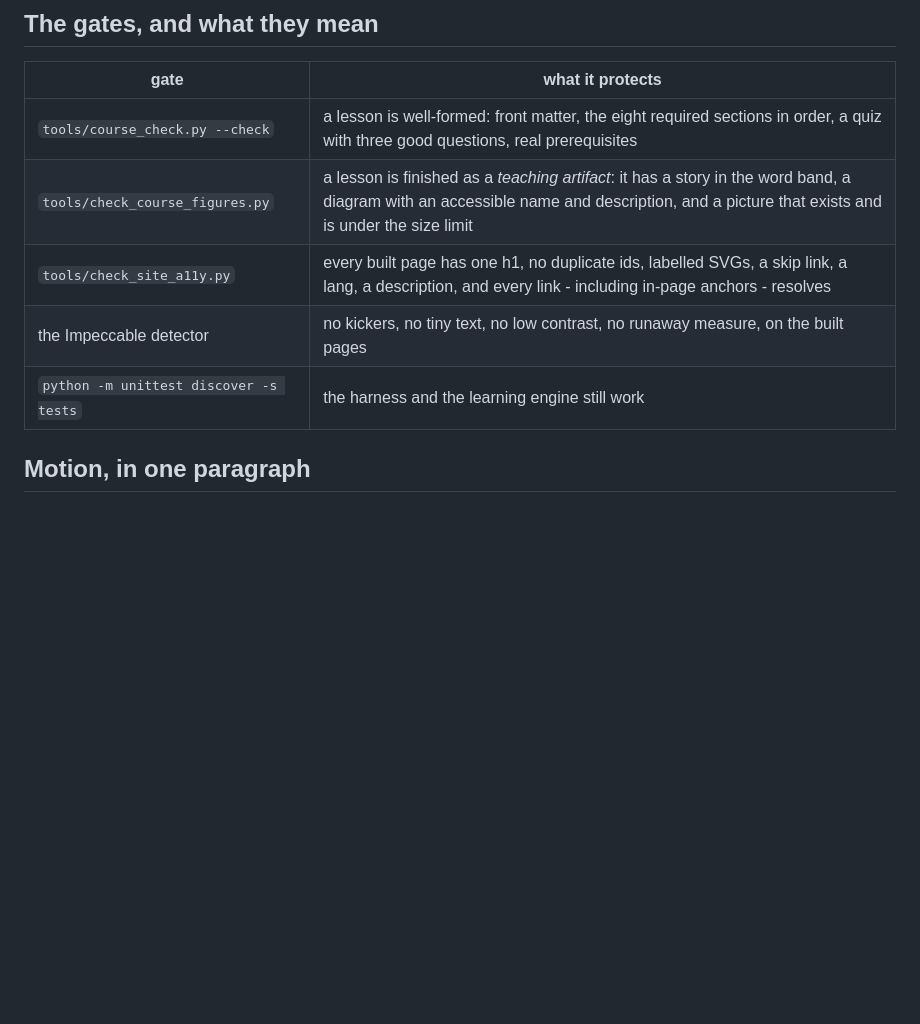
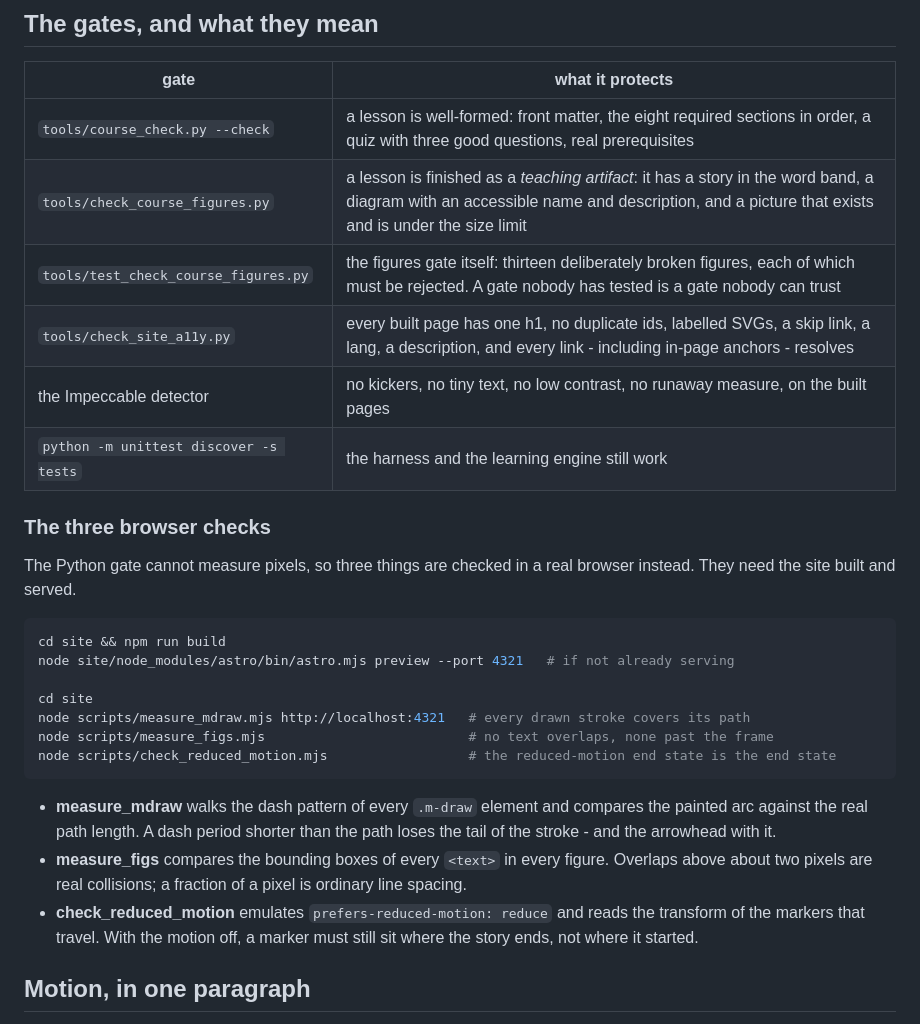
Before and after one commit to aswathas/decision-arena, a Markdown page: docs/figures-and-stories.md, the part around the change. Drawn GitHub-style; blank space fills up the shorter version.

Commit message:
Document the browser checks and the audited state of the course
The command reference now says how to run the three browser checks and
what each one proves, and the brief records the audit: the four defect
classes it found, the fact that all four are fixed, and the gate that now
catches them.

Workstream: the documentation - the command reference and the brief
Files: 2 files - the command reference, the brief

Gates:
  - python tools/course_check.py --check -> 46 lessons, 46 quizzes, index in sync

````diff
--- a/docs/figures-and-stories.md
+++ b/docs/figures-and-stories.md
@@ -110,9 +110,35 @@ Files nobody but the orchestrator touches:
 |---|---|
 | `tools/course_check.py --check` | a lesson is well-formed: front matter, the eight required sections in order, a quiz with three good questions, real prerequisites |
 | `tools/check_course_figures.py` | a lesson is finished as a *teaching artifact*: it has a story in the word band, a diagram with an accessible name and description, and a picture that exists and is under the size limit |
+| `tools/test_check_course_figures.py` | the figures gate itself: thirteen deliberately broken figures, each of which must be rejected. A gate nobody has tested is a gate nobody can trust |
 | `tools/check_site_a11y.py` | every built page has one h1, no duplicate ids, labelled SVGs, a skip link, a lang, a description, and every link - including in-page anchors - resolves |
 | the Impeccable detector | no kickers, no tiny text, no low contrast, no runaway measure, on the built pages |
 | `python -m unittest discover -s tests` | the harness and the learning engine still work |
+
+### The three browser checks
+
+The Python gate cannot measure pixels, so three things are checked in a real
+browser instead. They need the site built and served.
+
+```bash
+cd site && npm run build
+node site/node_modules/astro/bin/astro.mjs preview --port 4321   # if not already serving
+
+cd site
+node scripts/measure_mdraw.mjs http://localhost:4321   # every drawn stroke covers its path
+node scripts/measure_figs.mjs                          # no text overlaps, none past the frame
+node scripts/check_reduced_motion.mjs                  # the reduced-motion end state is the end state
+```
+
+- **measure_mdraw** walks the dash pattern of every `.m-draw` element and
+  compares the painted arc against the real path length. A dash period shorter
+  than the path loses the tail of the stroke - and the arrowhead with it.
+- **measure_figs** compares the bounding boxes of every `<text>` in every
+  figure. Overlaps above about two pixels are real collisions; a fraction of a
+  pixel is ordinary line spacing.
+- **check_reduced_motion** emulates `prefers-reduced-motion: reduce` and reads
+  the transform of the markers that travel. With the motion off, a marker must
+  still sit where the story ends, not where it started.
 
 ## Motion, in one paragraph
 
````
Also changed, not shown: AI-CONTEXT.md (+4 -0 lines).
